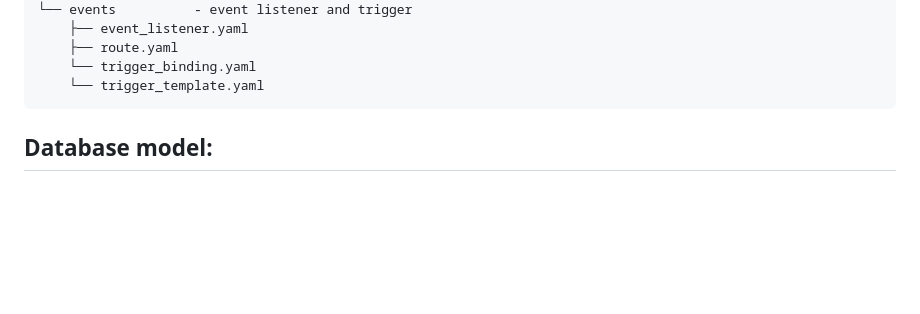
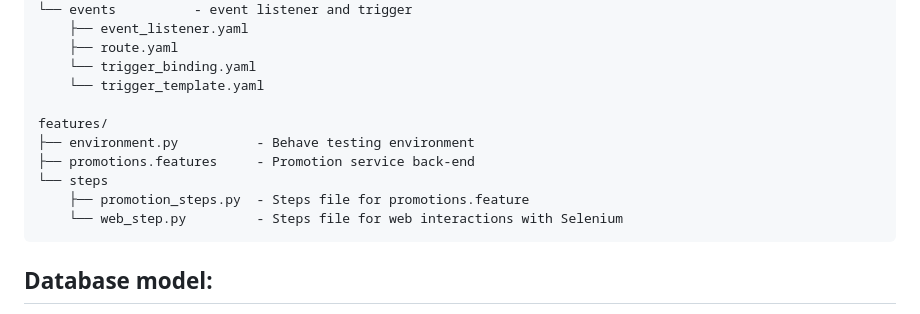
Before and after one commit to CSCI-GA-2820-FA23-001/promotions, a Markdown page: README.md, the part around the change. Drawn GitHub-style; blank space fills up the shorter version.

````diff
--- a/README.md
+++ b/README.md
@@ -80,6 +80,13 @@ k8s/                - Kubernetes yaml
     ├── route.yaml
     └── trigger_binding.yaml
     └── trigger_template.yaml
+
+features/
+├── environment.py          - Behave testing environment
+├── promotions.features     - Promotion service back-end
+└── steps
+    ├── promotion_steps.py  - Steps file for promotions.feature
+    └── web_step.py         - Steps file for web interactions with Selenium
 ```
 
 ## Database model:
````
